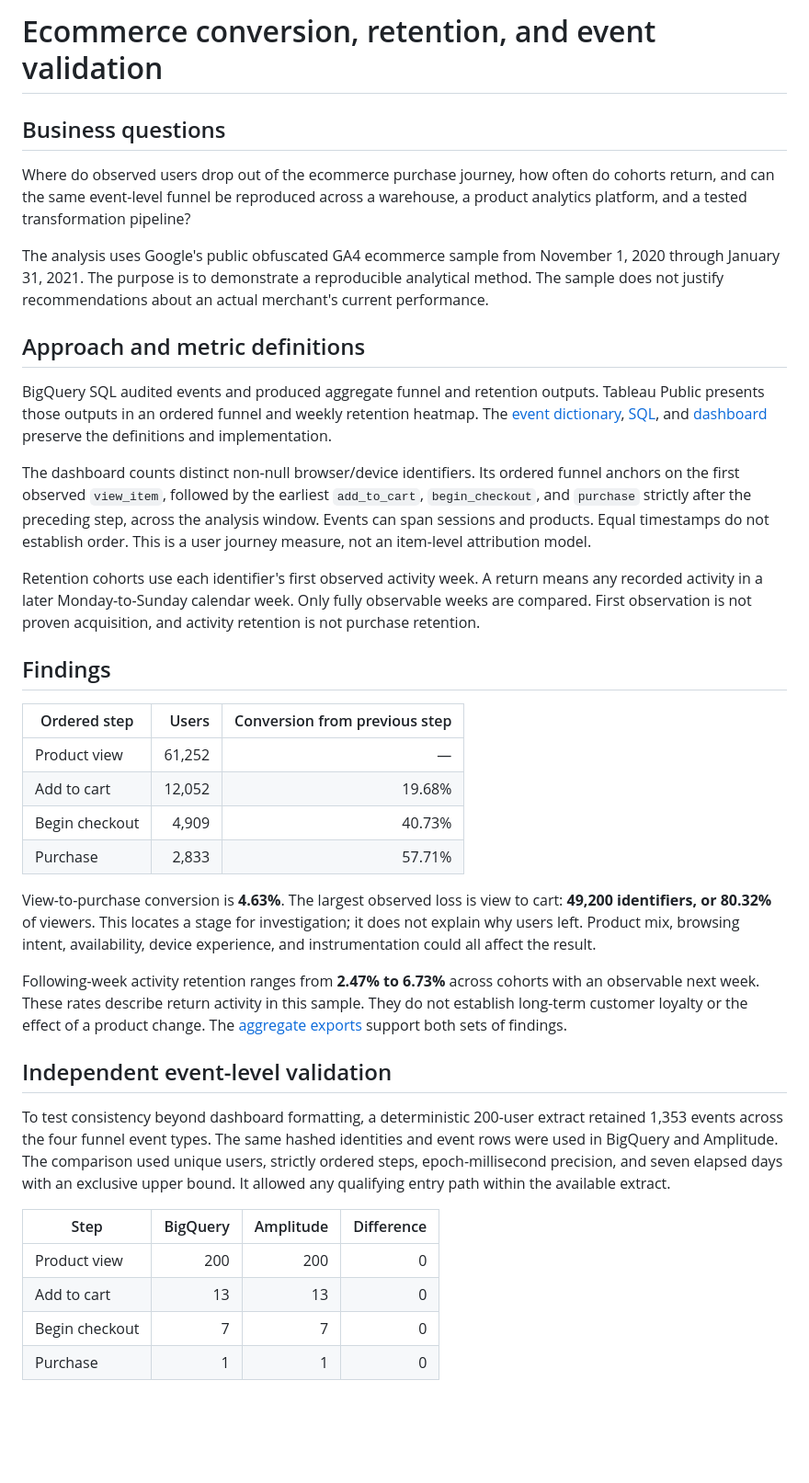
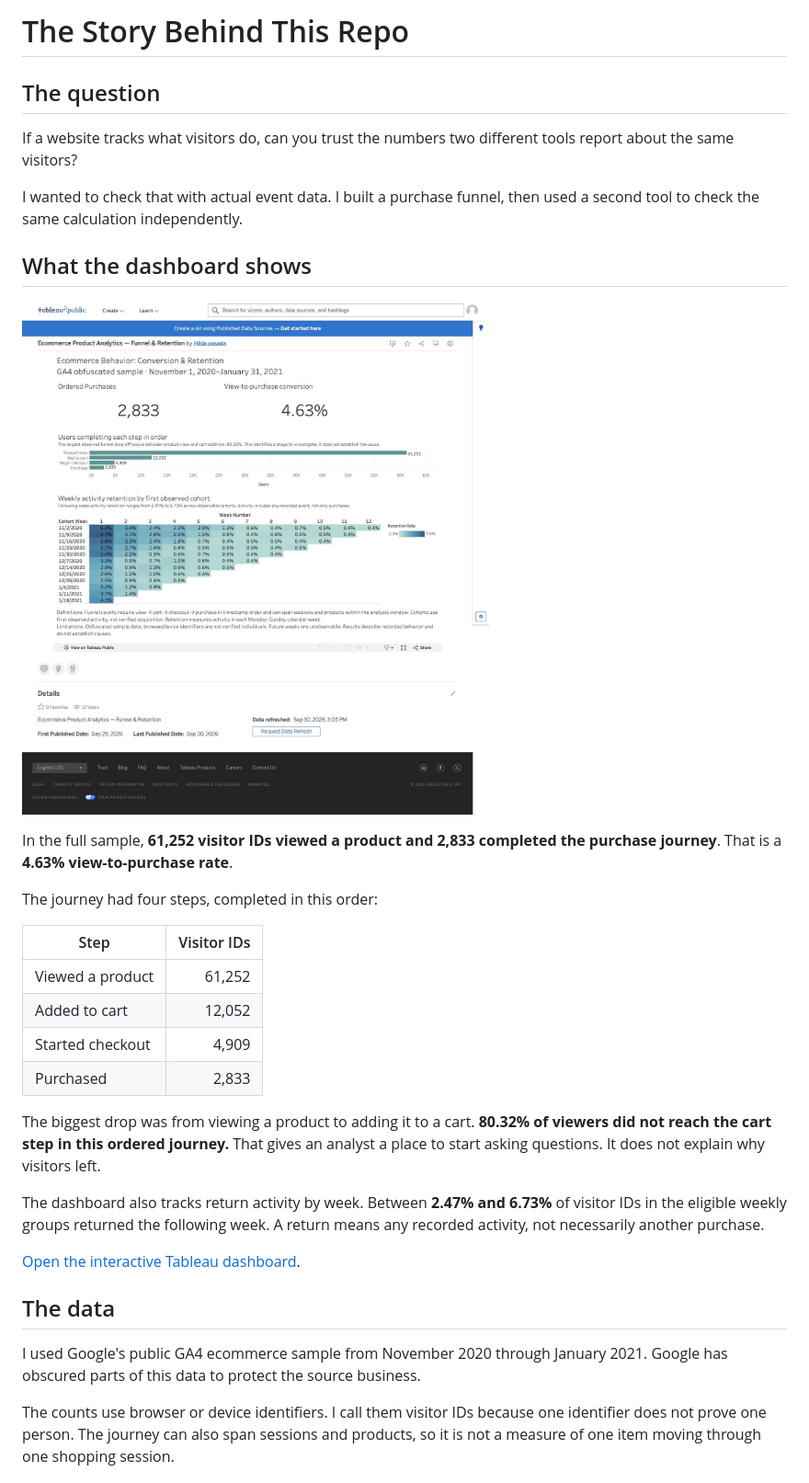
Before and after one commit to HildaPosada/cross-tool-funnel-check, a Markdown page: docs/case_study.md, the part around one of its changes. Shown at 92% size. Drawn GitHub-style; blank space fills up the shorter version.

```diff
--- a/docs/case_study.md
+++ b/docs/case_study.md
@@ -1,40 +1,35 @@
-# Ecommerce conversion, retention, and event validation
+# The Story Behind This Repo
 
-## Business questions
+## The question
 
-Where do observed users drop out of the ecommerce purchase journey, how often do cohorts return, and can the same event-level funnel be reproduced across a warehouse, a product analytics platform, and a tested transformation pipeline?
+If a website tracks what visitors do, can you trust the numbers two different tools report about the same visitors?
 
-The analysis uses Google's public obfuscated GA4 ecommerce sample from November 1, 2020 through January 31, 2021. The purpose is to demonstrate a reproducible analytical method. The sample does not justify recommendations about an actual merchant's current performance.
+I wanted to check that with actual event data. I built a purchase funnel, then used a second tool to check the same calculation independently.
 
-## Approach and metric definitions
+## What the dashboard shows
 
-BigQuery SQL audited events and produced aggregate funnel and retention outputs. Tableau Public presents those outputs in an ordered funnel and weekly retention heatmap. The [event dictionary](event_dictionary.md), [SQL](../sql/), and [dashboard](https://public.tableau.com/views/EcommerceProductAnalyticsFunnelRetention/ConversionRetention) preserve the definitions and implementation.
+![Tableau dashboard showing the purchase funnel and weekly return activity](../dashboard/dashboard-screenshot.jpg)
 
-The dashboard counts distinct non-null browser/device identifiers. Its ordered funnel anchors on the first observed `view_item`, followed by the earliest `add_to_cart`, `begin_checkout`, and `purchase` strictly after the preceding step, across the analysis window. Events can span sessions and products. Equal timestamps do not establish order. This is a user journey measure, not an item-level attribution model.
+In the full sample, **61,252 visitor IDs viewed a product and 2,833 completed the purchase journey**. That is a **4.63% view-to-purchase rate**.
 
-Retention cohorts use each identifier's first observed activity week. A return means any recorded activity in a later Monday-to-Sunday calendar week. Only fully observable weeks are compared. First observation is not proven acquisition, and activity retention is not purchase retention.
+The journey had four steps, completed in this order:
 
-## Findings
+| Step | Visitor IDs |
+|---|---:|
+| Viewed a product | 61,252 |
+| Added to cart | 12,052 |
+| Started checkout | 4,909 |
+| Purchased | 2,833 |
 
-| Ordered step | Users | Conversion from previous step |
-|---|---:|---:|
-| Product view | 61,252 | — |
-| Add to cart | 12,052 | 19.68% |
-| Begin checkout | 4,909 | 40.73% |
-| Purchase | 2,833 | 57.71% |
+The biggest drop was from viewing a product to adding it to a cart. **80.32% of viewers did not reach the cart step in this ordered journey.** That gives an analyst a place to start asking questions. It does not explain why visitors left.
 
-View-to-purchase conversion is **4.63%**. The largest observed loss is view to cart: **49,200 identifiers, or 80.32%** of viewers. This locates a stage for investigation; it does not explain why users left. Product mix, browsing intent, availability, device experience, and instrumentation could all affect the result.
+The dashboard also tracks return activity by week. Between **2.47% and 6.73%** of visitor IDs in the eligible weekly groups returned the following week. A return means any recorded activity, not necessarily another purchase.
 
-Following-week activity retention ranges from **2.47% to 6.73%** across cohorts with an observable next week. These rates describe return activity in this sample. They do not establish long-term customer loyalty or the effect of a product change. The [aggregate exports](../data/exports/) support both sets of findings.
+[Open the interactive Tableau dashboard](https://public.tableau.com/views/EcommerceProductAnalyticsFunnelRetention/ConversionRetention).
 
-## Independent event-level validation
+## The data
 
-To test consistency beyond dashboard formatting, a deterministic 200-user extract retained 1,353 events across the four funnel event types. The same hashed identities and event rows were used in BigQuery and Amplitude. The comparison used unique users, strictly ordered steps, epoch-millisecond precision, and seven elapsed days with an exclusive upper bound. It allowed any qualifying entry path within the available extract.
+I used Google's public GA4 ecommerce sample from November 2020 through January 2021. Google has obscured parts of this data to protect the source business.
 
-| Step | BigQuery | Amplitude | Difference |
-|---|---:|---:|---:|
-| Product view | 200 | 200 | 0 |
-| Add to cart | 13 | 13 | 0 |
-| Begin checkout | 7 | 7 | 0 |
-| Purchase | 1 | 1 | 0 |
+The counts use browser or device identifiers. I call them visitor IDs because one identifier does not prove one person. The journey can also span sessions and products, so it is not a measure of one item moving through one shopping session.
 
```
Also changed, not shown: other parts of docs/case_study.md (+37 -15 lines), README.md (+29 -45 lines).
